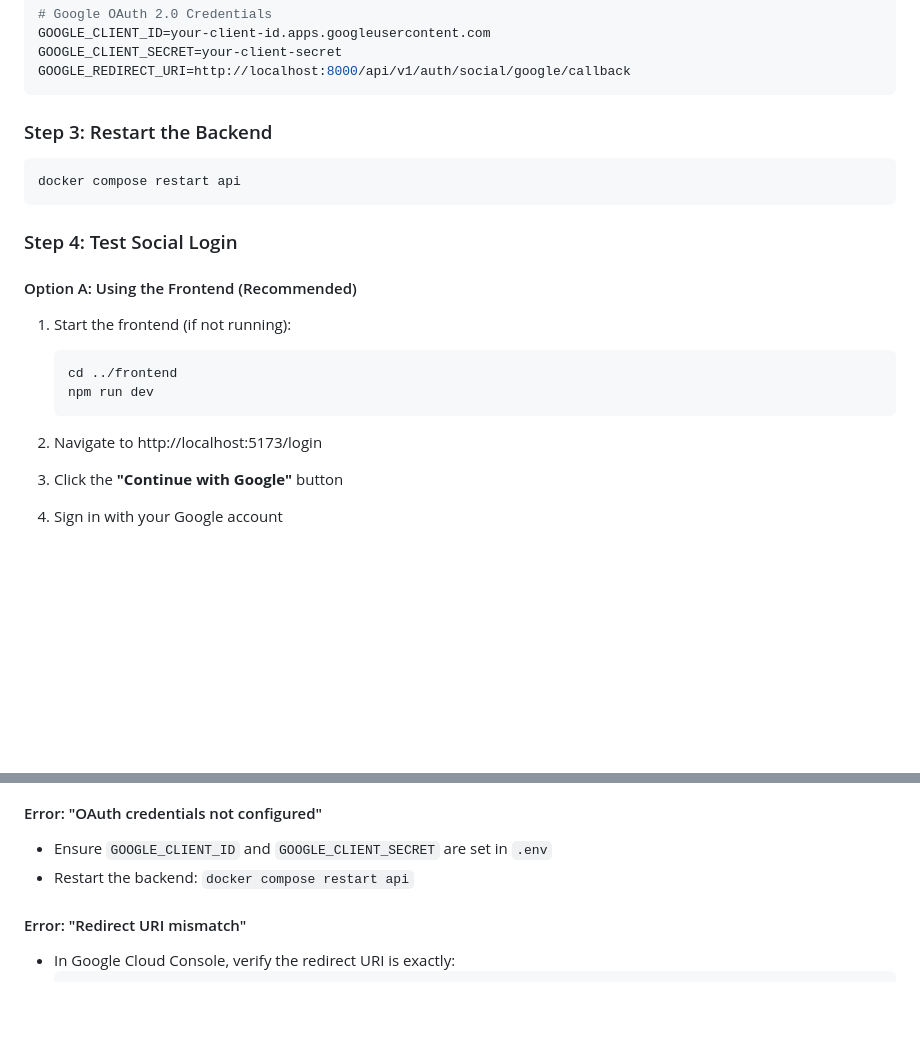
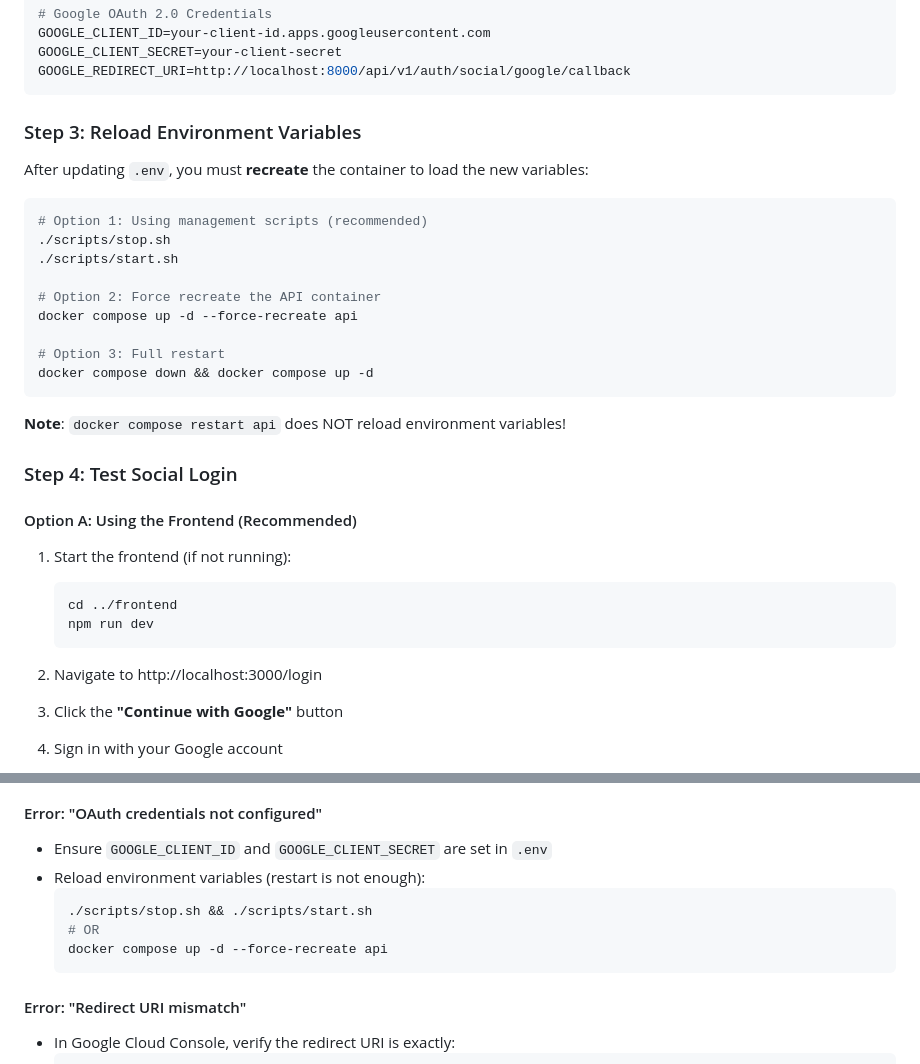
Before and after one commit to mastrolinux/final-project, a Markdown page: backend/QUICK_START.md, 2 parts joined by grey strips. Rendered like a GitHub page; blank space fills up the shorter version.

Commit message:
Fix: Clarify that docker compose restart does not reload env vars

````diff
--- a/backend/QUICK_START.md
+++ b/backend/QUICK_START.md
@@ -280,11 +280,23 @@ GOOGLE_CLIENT_SECRET=your-client-secret
 GOOGLE_REDIRECT_URI=http://localhost:8000/api/v1/auth/social/google/callback
 ```
 
-### Step 3: Restart the Backend
+### Step 3: Reload Environment Variables
+
+After updating `.env`, you must **recreate** the container to load the new variables:
 
 ```bash
-docker compose restart api
+# Option 1: Using management scripts (recommended)
+./scripts/stop.sh
+./scripts/start.sh
+
+# Option 2: Force recreate the API container
+docker compose up -d --force-recreate api
+
+# Option 3: Full restart
+docker compose down && docker compose up -d
 ```
+
+**Note**: `docker compose restart api` does NOT reload environment variables!
 
 ### Step 4: Test Social Login
 
@@ -296,7 +308,7 @@ docker compose restart api
    npm run dev
    ```
 
-2. Navigate to http://localhost:5173/login
+2. Navigate to http://localhost:3000/login
 
 3. Click the **"Continue with Google"** button
 
@@ -380,7 +392,12 @@ Expected output:
 
 #### Error: "OAuth credentials not configured"
 - Ensure `GOOGLE_CLIENT_ID` and `GOOGLE_CLIENT_SECRET` are set in `.env`
-- Restart the backend: `docker compose restart api`
+- Reload environment variables (restart is not enough):
+  ```bash
+  ./scripts/stop.sh && ./scripts/start.sh
+  # OR
+  docker compose up -d --force-recreate api
+  ```
 
 #### Error: "Redirect URI mismatch"
 - In Google Cloud Console, verify the redirect URI is exactly:
````
